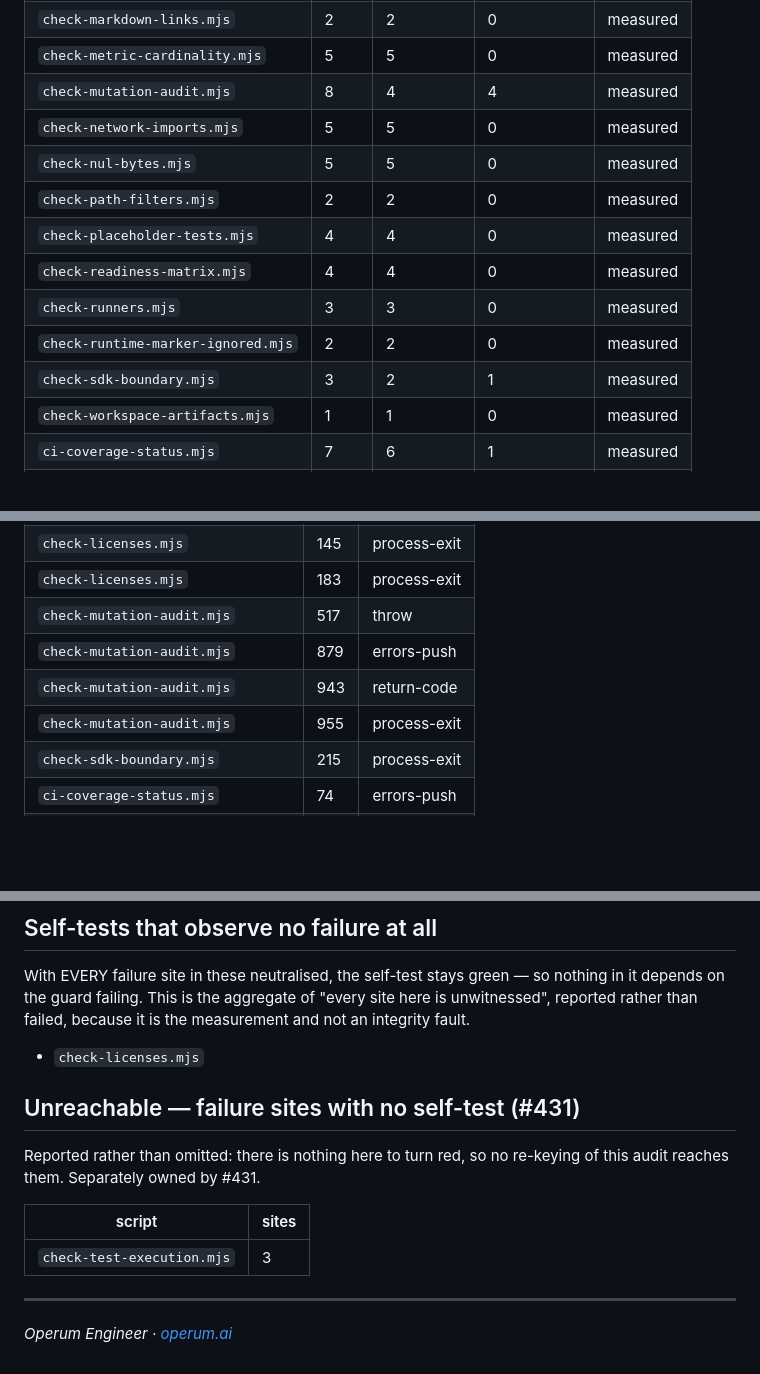
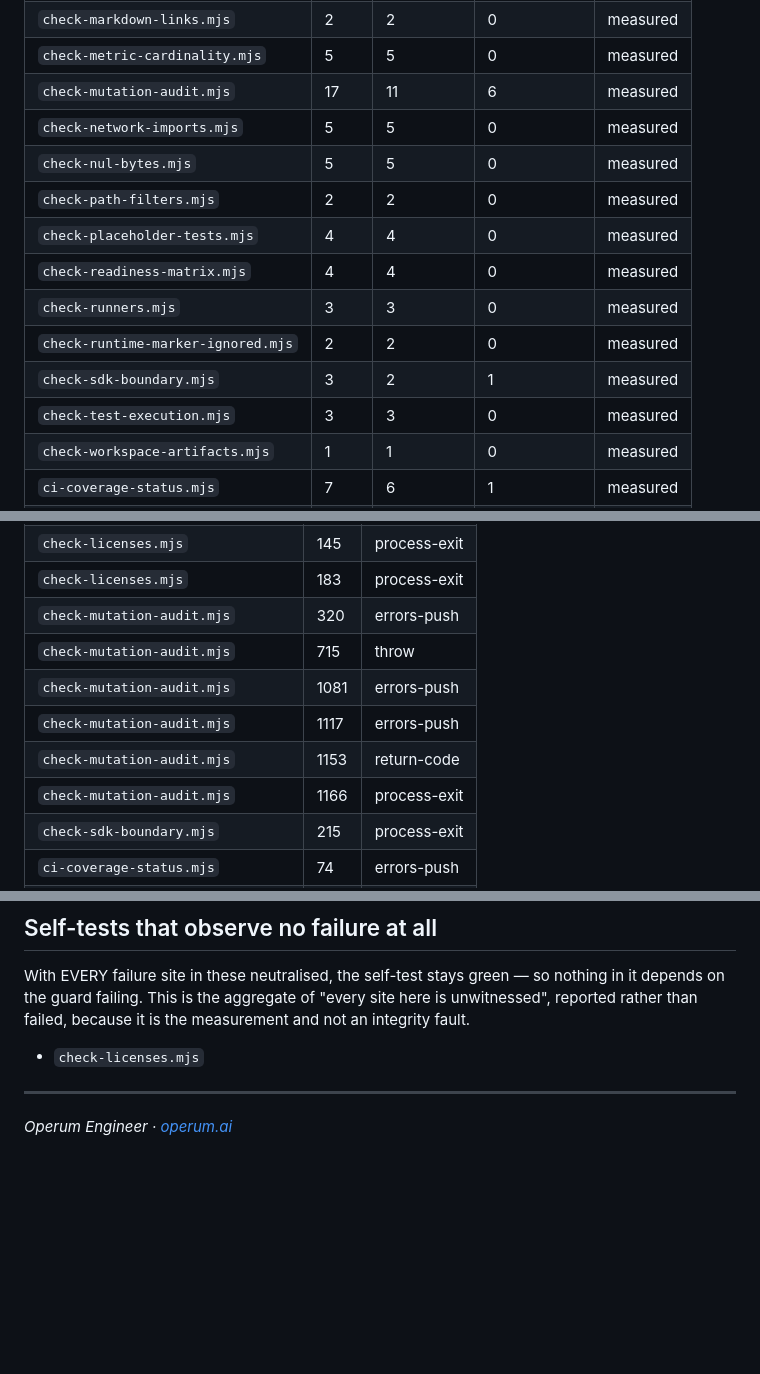
Before and after one commit to askturret/mcp, a Markdown page: .operum/audit/mutation-audit-inventory.md, 3 parts joined by grey strips. Drawn GitHub-style; blank space fills up the shorter version.

```diff
--- a/.operum/audit/mutation-audit-inventory.md
+++ b/.operum/audit/mutation-audit-inventory.md
@@ -71,7 +72,7 @@ line-number diff, which is why this section exists.
 | `check-licenses.mjs` | 4 | 0 | 4 | measured |
 | `check-markdown-links.mjs` | 2 | 2 | 0 | measured |
 | `check-metric-cardinality.mjs` | 5 | 5 | 0 | measured |
-| `check-mutation-audit.mjs` | 8 | 4 | 4 | measured |
+| `check-mutation-audit.mjs` | 17 | 11 | 6 | measured |
 | `check-network-imports.mjs` | 5 | 5 | 0 | measured |
 | `check-nul-bytes.mjs` | 5 | 5 | 0 | measured |
 | `check-path-filters.mjs` | 2 | 2 | 0 | measured |
@@ -80,6 +81,7 @@ line-number diff, which is why this section exists.
 | `check-runners.mjs` | 3 | 3 | 0 | measured |
 | `check-runtime-marker-ignored.mjs` | 2 | 2 | 0 | measured |
 | `check-sdk-boundary.mjs` | 3 | 2 | 1 | measured |
+| `check-test-execution.mjs` | 3 | 3 | 0 | measured |
 | `check-workspace-artifacts.mjs` | 1 | 1 | 0 | measured |
 | `ci-coverage-status.mjs` | 7 | 6 | 1 | measured |
 | `generate-notice.mjs` | 3 | 3 | 0 | measured |
@@ -121,10 +123,12 @@ Neutralising these changed nothing their self-test could see.
 | `check-licenses.mjs` | 110 | process-exit |
 | `check-licenses.mjs` | 145 | process-exit |
 | `check-licenses.mjs` | 183 | process-exit |
-| `check-mutation-audit.mjs` | 517 | throw |
-| `check-mutation-audit.mjs` | 879 | errors-push |
-| `check-mutation-audit.mjs` | 943 | return-code |
-| `check-mutation-audit.mjs` | 955 | process-exit |
+| `check-mutation-audit.mjs` | 320 | errors-push |
+| `check-mutation-audit.mjs` | 715 | throw |
+| `check-mutation-audit.mjs` | 1081 | errors-push |
+| `check-mutation-audit.mjs` | 1117 | errors-push |
+| `check-mutation-audit.mjs` | 1153 | return-code |
+| `check-mutation-audit.mjs` | 1166 | process-exit |
 | `check-sdk-boundary.mjs` | 215 | process-exit |
 | `ci-coverage-status.mjs` | 74 | errors-push |
 | `generate-sbom.mjs` | 109 | process-exit |
@@ -148,14 +152,5 @@ measurement and not an integrity fault.
 
 - `check-licenses.mjs`
 
-## Unreachable — failure sites with no self-test (#431)
-
-Reported rather than omitted: there is nothing here to turn red, so no
-re-keying of this audit reaches them. Separately owned by #431.
-
-| script | sites |
-|---|---|
-| `check-test-execution.mjs` | 3 |
-
 ---
 *Operum Engineer · [operum.ai](https://operum.ai)*
```
Also changed, not shown: other parts of .operum/audit/mutation-audit-inventory.md (+29 -28 lines).
